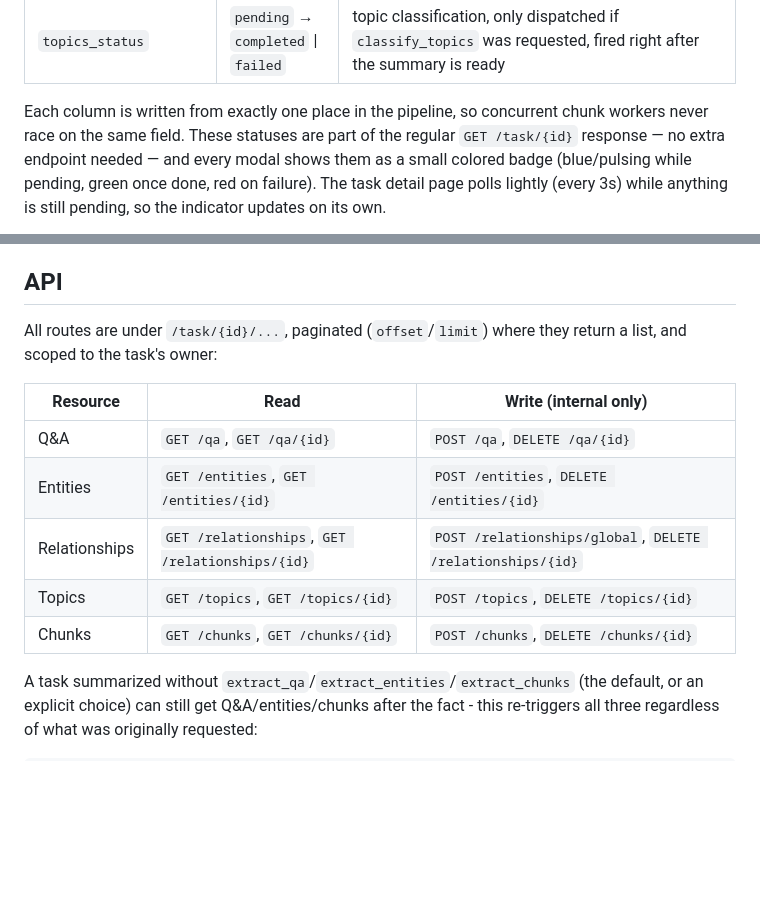
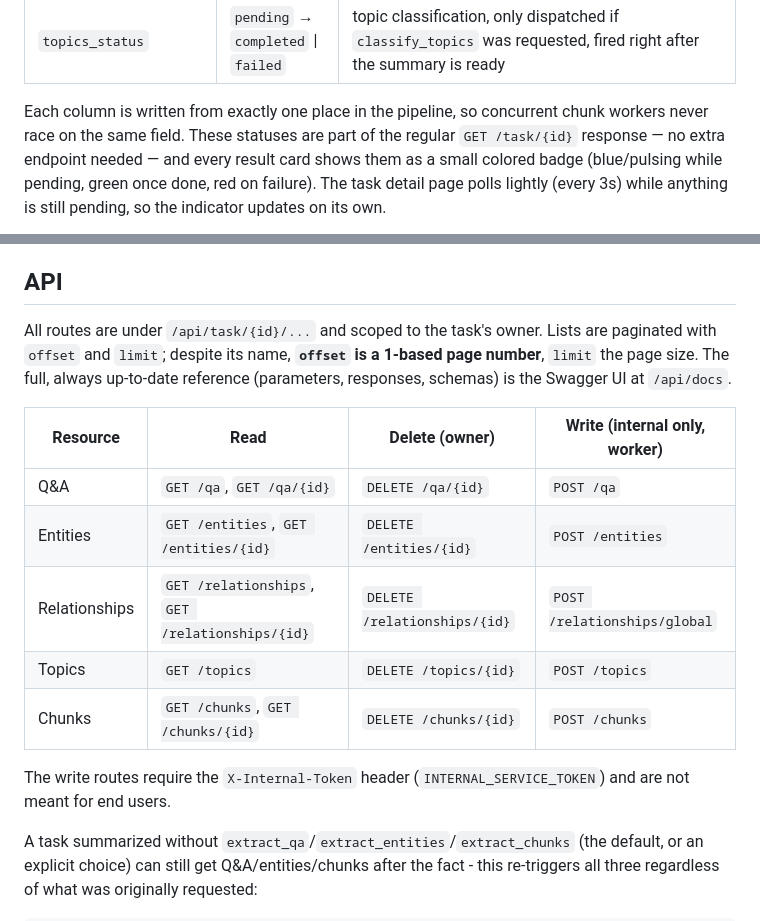
Before and after one commit to IA-Generative/abrege, a Markdown page: docs/document-insights.md, 2 parts joined by grey strips. Drawn GitHub-style; blank space fills up the shorter version.

```diff
--- a/docs/document-insights.md
+++ b/docs/document-insights.md
@@ -107,7 +155,7 @@ running. Every task carries three independent status columns, alongside its own
 
 Each column is written from exactly one place in the pipeline, so concurrent chunk workers
 never race on the same field. These statuses are part of the regular `GET /task/{id}`
-response — no extra endpoint needed — and every modal shows them as a small colored badge
+response — no extra endpoint needed — and every result card shows them as a small colored badge
 (blue/pulsing while pending, green once done, red on failure). The task detail page polls
 lightly (every 3s) while anything is still pending, so the indicator updates on its own.
 
@@ -137,16 +185,21 @@ worker.tasks.abrege (main summarize task)
 
 ## API
 
-All routes are under `/task/{id}/...`, paginated (`offset`/`limit`) where they return a
-list, and scoped to the task's owner:
+All routes are under `/api/task/{id}/...` and scoped to the task's owner. Lists are paginated with
+`offset` and `limit`; despite its name, **`offset` is a 1-based page number**, `limit` the page size.
+The full, always up-to-date reference (parameters, responses, schemas) is the Swagger UI at
+`/api/docs`.
 
-| Resource | Read | Write (internal only) |
-|---|---|---|
-| Q&A | `GET /qa`, `GET /qa/{id}` | `POST /qa`, `DELETE /qa/{id}` |
-| Entities | `GET /entities`, `GET /entities/{id}` | `POST /entities`, `DELETE /entities/{id}` |
-| Relationships | `GET /relationships`, `GET /relationships/{id}` | `POST /relationships/global`, `DELETE /relationships/{id}` |
-| Topics | `GET /topics`, `GET /topics/{id}` | `POST /topics`, `DELETE /topics/{id}` |
-| Chunks | `GET /chunks`, `GET /chunks/{id}` | `POST /chunks`, `DELETE /chunks/{id}` |
+| Resource | Read | Delete (owner) | Write (internal only, worker) |
+|---|---|---|---|
+| Q&A | `GET /qa`, `GET /qa/{id}` | `DELETE /qa/{id}` | `POST /qa` |
+| Entities | `GET /entities`, `GET /entities/{id}` | `DELETE /entities/{id}` | `POST /entities` |
+| Relationships | `GET /relationships`, `GET /relationships/{id}` | `DELETE /relationships/{id}` | `POST /relationships/global` |
+| Topics | `GET /topics` | `DELETE /topics/{id}` | `POST /topics` |
+| Chunks | `GET /chunks`, `GET /chunks/{id}` | `DELETE /chunks/{id}` | `POST /chunks` |
+
+The write routes require the `X-Internal-Token` header (`INTERNAL_SERVICE_TOKEN`) and are
+not meant for end users.
 
 A task summarized without `extract_qa`/`extract_entities`/`extract_chunks` (the default, or an
 explicit choice) can still get Q&A/entities/chunks after the fact - this re-triggers all three
```
Also changed, not shown: other parts of docs/document-insights.md (+61 -13 lines), docs/routes.md (+15 -0 lines).
